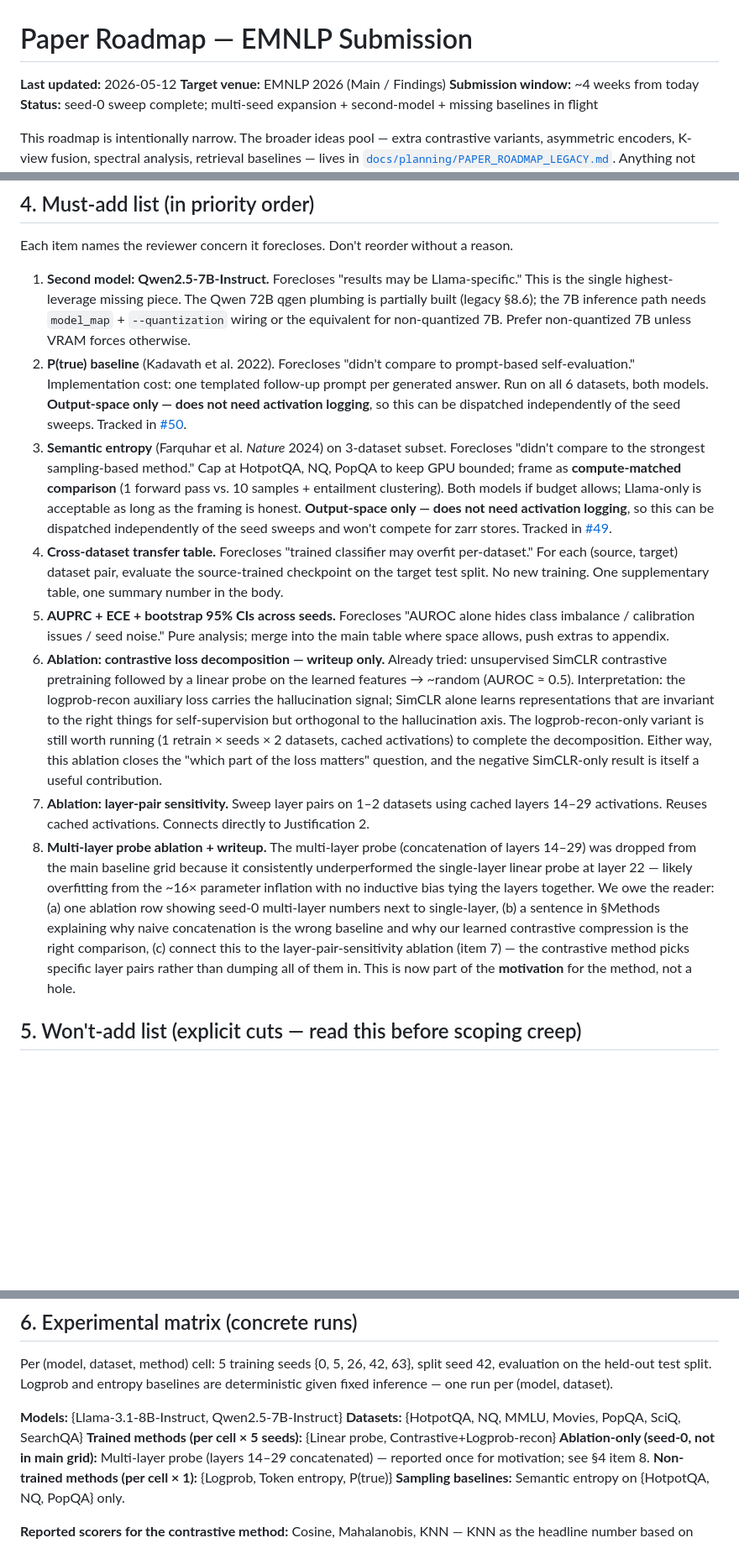
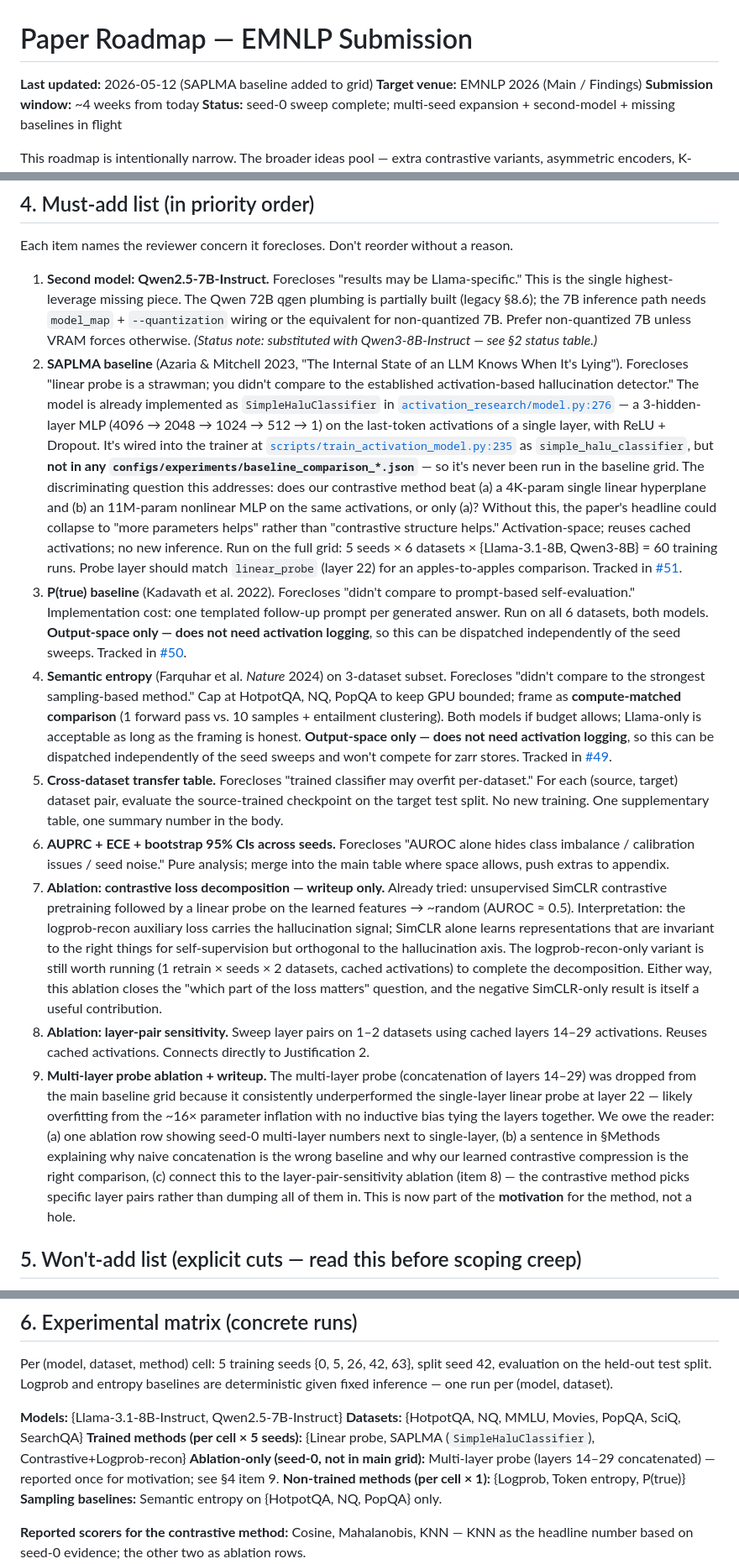
Before and after one commit to hyang0129/HalluLens, a Markdown page: PAPER_ROADMAP.md, 3 parts joined by grey strips. Shown at 84% size. Drawn GitHub-style; blank space fills up the shorter version.

Commit message:
docs(roadmap): add SAPLMA baseline (#51) to must-add list and grid
A reviewer-foreclosing baseline: the existing `LinearProbe` is a 4K-param
single linear layer, which a top-tier reviewer would call a strawman
against the established activation-based hallucination detector. The
SAPLMA architecture (`SimpleHaluClassifier`) is already implemented at
`activation_research/model.py:276` but absent from every
`baseline_comparison_*.json` config. Running it on the full grid
distinguishes "contrastive structure helps" from "more parameters helps"
before submission instead of after rebuttal.

Co-Authored-By: Claude Opus 4.7 (1M context) <noreply@anthropic.com>

```diff
--- a/PAPER_ROADMAP.md
+++ b/PAPER_ROADMAP.md
@@ -1,6 +1,6 @@
 # Paper Roadmap — EMNLP Submission
 
-**Last updated:** 2026-05-12
+**Last updated:** 2026-05-12 (SAPLMA baseline added to grid)
 **Target venue:** EMNLP 2026 (Main / Findings)
 **Submission window:** ~4 weeks from today
 **Status:** seed-0 sweep complete; multi-seed expansion + second-model + missing baselines in flight
@@ -61,14 +62,15 @@ If any of those clauses fails to hold up empirically, the framing changes — th
 
 Each item names the reviewer concern it forecloses. Don't reorder without a reason.
 
-1. **Second model: Qwen2.5-7B-Instruct.** Forecloses "results may be Llama-specific." This is the single highest-leverage missing piece. The Qwen 72B qgen plumbing is partially built (legacy §8.6); the 7B inference path needs `model_map` + `--quantization` wiring or the equivalent for non-quantized 7B. Prefer non-quantized 7B unless VRAM forces otherwise.
-2. **P(true) baseline** (Kadavath et al. 2022). Forecloses "didn't compare to prompt-based self-evaluation." Implementation cost: one templated follow-up prompt per generated answer. Run on all 6 datasets, both models. **Output-space only — does not need activation logging**, so this can be dispatched independently of the seed sweeps. Tracked in [#50](https://github.com/hyang0129/HalluLens/issues/50).
-3. **Semantic entropy** (Farquhar et al. *Nature* 2024) on 3-dataset subset. Forecloses "didn't compare to the strongest sampling-based method." Cap at HotpotQA, NQ, PopQA to keep GPU bounded; frame as **compute-matched comparison** (1 forward pass vs. 10 samples + entailment clustering). Both models if budget allows; Llama-only is acceptable as long as the framing is honest. **Output-space only — does not need activation logging**, so this can be dispatched independently of the seed sweeps and won't compete for zarr stores. Tracked in [#49](https://github.com/hyang0129/HalluLens/issues/49).
-4. **Cross-dataset transfer table.** Forecloses "trained classifier may overfit per-dataset." For each (source, target) dataset pair, evaluate the source-trained checkpoint on the target test split. No new training. One supplementary table, one summary number in the body.
-5. **AUPRC + ECE + bootstrap 95% CIs across seeds.** Forecloses "AUROC alone hides class imbalance / calibration issues / seed noise." Pure analysis; merge into the main table where space allows, push extras to appendix.
-6. **Ablation: contrastive loss decomposition — writeup only.** Already tried: unsupervised SimCLR contrastive pretraining followed by a linear probe on the learned features → ~random (AUROC ≈ 0.5). Interpretation: the logprob-recon auxiliary loss carries the hallucination signal; SimCLR alone learns representations that are invariant to the right things for self-supervision but orthogonal to the hallucination axis. The logprob-recon-only variant is still worth running (1 retrain × seeds × 2 datasets, cached activations) to complete the decomposition. Either way, this ablation closes the "which part of the loss matters" question, and the negative SimCLR-only result is itself a useful contribution.
-7. **Ablation: layer-pair sensitivity.** Sweep layer pairs on 1–2 datasets using cached layers 14–29 activations. Reuses cached activations. Connects directly to Justification 2.
-8. **Multi-layer probe ablation + writeup.** The multi-layer probe (concatenation of layers 14–29) was dropped from the main baseline grid because it consistently underperformed the single-layer linear probe at layer 22 — likely overfitting from the ~16× parameter inflation with no inductive bias tying the layers together. We owe the reader: (a) one ablation row showing seed-0 multi-layer numbers next to single-layer, (b) a sentence in §Methods explaining why naive concatenation is the wrong baseline and why our learned contrastive compression is the right comparison, (c) connect this to the layer-pair-sensitivity ablation (item 7) — the contrastive method picks specific layer pairs rather than dumping all of them in. This is now part of the **motivation** for the method, not a hole.
+1. **Second model: Qwen2.5-7B-Instruct.** Forecloses "results may be Llama-specific." This is the single highest-leverage missing piece. The Qwen 72B qgen plumbing is partially built (legacy §8.6); the 7B inference path needs `model_map` + `--quantization` wiring or the equivalent for non-quantized 7B. Prefer non-quantized 7B unless VRAM forces otherwise. *(Status note: substituted with Qwen3-8B-Instruct — see §2 status table.)*
+2. **SAPLMA baseline** (Azaria & Mitchell 2023, "The Internal State of an LLM Knows When It's Lying"). Forecloses "linear probe is a strawman; you didn't compare to the established activation-based hallucination detector." The model is already implemented as `SimpleHaluClassifier` in [`activation_research/model.py:276`](activation_research/model.py#L276) — a 3-hidden-layer MLP (4096 → 2048 → 1024 → 512 → 1) on the last-token activations of a single layer, with ReLU + Dropout. It's wired into the trainer at [`scripts/train_activation_model.py:235`](scripts/train_activation_model.py#L235) as `simple_halu_classifier`, but **not in any `configs/experiments/baseline_comparison_*.json`** — so it's never been run in the baseline grid. The discriminating question this addresses: does our contrastive method beat (a) a 4K-param single linear hyperplane and (b) an 11M-param nonlinear MLP on the same activations, or only (a)? Without this, the paper's headline could collapse to "more parameters helps" rather than "contrastive structure helps." Activation-space; reuses cached activations; no new inference. Run on the full grid: 5 seeds × 6 datasets × {Llama-3.1-8B, Qwen3-8B} = 60 training runs. Probe layer should match `linear_probe` (layer 22) for an apples-to-apples comparison. Tracked in [#51](https://github.com/hyang0129/HalluLens/issues/51).
+3. **P(true) baseline** (Kadavath et al. 2022). Forecloses "didn't compare to prompt-based self-evaluation." Implementation cost: one templated follow-up prompt per generated answer. Run on all 6 datasets, both models. **Output-space only — does not need activation logging**, so this can be dispatched independently of the seed sweeps. Tracked in [#50](https://github.com/hyang0129/HalluLens/issues/50).
+4. **Semantic entropy** (Farquhar et al. *Nature* 2024) on 3-dataset subset. Forecloses "didn't compare to the strongest sampling-based method." Cap at HotpotQA, NQ, PopQA to keep GPU bounded; frame as **compute-matched comparison** (1 forward pass vs. 10 samples + entailment clustering). Both models if budget allows; Llama-only is acceptable as long as the framing is honest. **Output-space only — does not need activation logging**, so this can be dispatched independently of the seed sweeps and won't compete for zarr stores. Tracked in [#49](https://github.com/hyang0129/HalluLens/issues/49).
+5. **Cross-dataset transfer table.** Forecloses "trained classifier may overfit per-dataset." For each (source, target) dataset pair, evaluate the source-trained checkpoint on the target test split. No new training. One supplementary table, one summary number in the body.
+6. **AUPRC + ECE + bootstrap 95% CIs across seeds.** Forecloses "AUROC alone hides class imbalance / calibration issues / seed noise." Pure analysis; merge into the main table where space allows, push extras to appendix.
+7. **Ablation: contrastive loss decomposition — writeup only.** Already tried: unsupervised SimCLR contrastive pretraining followed by a linear probe on the learned features → ~random (AUROC ≈ 0.5). Interpretation: the logprob-recon auxiliary loss carries the hallucination signal; SimCLR alone learns representations that are invariant to the right things for self-supervision but orthogonal to the hallucination axis. The logprob-recon-only variant is still worth running (1 retrain × seeds × 2 datasets, cached activations) to complete the decomposition. Either way, this ablation closes the "which part of the loss matters" question, and the negative SimCLR-only result is itself a useful contribution.
+8. **Ablation: layer-pair sensitivity.** Sweep layer pairs on 1–2 datasets using cached layers 14–29 activations. Reuses cached activations. Connects directly to Justification 2.
+9. **Multi-layer probe ablation + writeup.** The multi-layer probe (concatenation of layers 14–29) was dropped from the main baseline grid because it consistently underperformed the single-layer linear probe at layer 22 — likely overfitting from the ~16× parameter inflation with no inductive bias tying the layers together. We owe the reader: (a) one ablation row showing seed-0 multi-layer numbers next to single-layer, (b) a sentence in §Methods explaining why naive concatenation is the wrong baseline and why our learned contrastive compression is the right comparison, (c) connect this to the layer-pair-sensitivity ablation (item 8) — the contrastive method picks specific layer pairs rather than dumping all of them in. This is now part of the **motivation** for the method, not a hole.
 
 ## 5. Won't-add list (explicit cuts — read this before scoping creep)
 
@@ -90,8 +92,8 @@ Per (model, dataset, method) cell: 5 training seeds {0, 5, 26, 42, 63}, split se
 
 **Models:** {Llama-3.1-8B-Instruct, Qwen2.5-7B-Instruct}
 **Datasets:** {HotpotQA, NQ, MMLU, Movies, PopQA, SciQ, SearchQA}
-**Trained methods (per cell × 5 seeds):** {Linear probe, Contrastive+Logprob-recon}
-**Ablation-only (seed-0, not in main grid):** Multi-layer probe (layers 14–29 concatenated) — reported once for motivation; see §4 item 8.
+**Trained methods (per cell × 5 seeds):** {Linear probe, SAPLMA (`SimpleHaluClassifier`), Contrastive+Logprob-recon}
+**Ablation-only (seed-0, not in main grid):** Multi-layer probe (layers 14–29 concatenated) — reported once for motivation; see §4 item 9.
 **Non-trained methods (per cell × 1):** {Logprob, Token entropy, P(true)}
 **Sampling baselines:** Semantic entropy on {HotpotQA, NQ, PopQA} only.
 
```
Also changed, not shown: other parts of PAPER_ROADMAP.md (+2 -0 lines).
